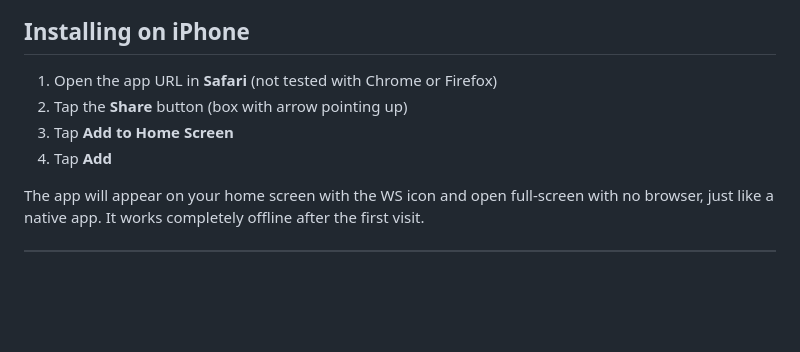
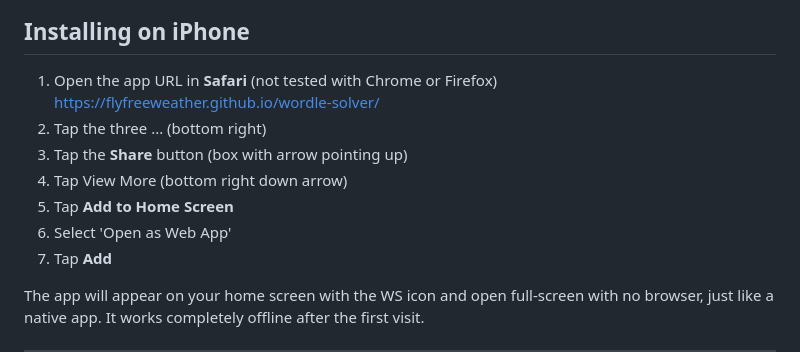
Before and after one commit to flyfreeweather/wordle-solver, a Markdown page: README.md, the part around the change. Drawn GitHub-style; blank space fills up the shorter version.

Commit message:
Add files via upload
Added more detailed steps for installing to iphone

```diff
--- a/README.md
+++ b/README.md
@@ -33,8 +33,12 @@ Built as a Progressive Web App (PWA) so it can be installed directly to your iPh
 ## Installing on iPhone
 
 1. Open the app URL in **Safari** (not tested with Chrome or Firefox)
+ https://flyfreeweather.github.io/wordle-solver/
+1. Tap the three ... (bottom right)
 1. Tap the **Share** button (box with arrow pointing up)
+1. Tap View More (bottom right down arrow)
 1. Tap **Add to Home Screen**
+1. Select 'Open as Web App'
 1. Tap **Add**
 
 The app will appear on your home screen with the WS icon and open full-screen with no browser, just like a native app. It works completely offline after the first visit.
```
